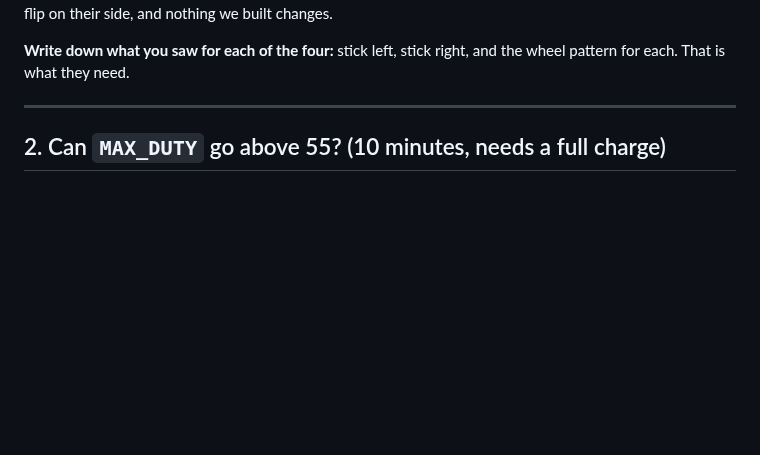
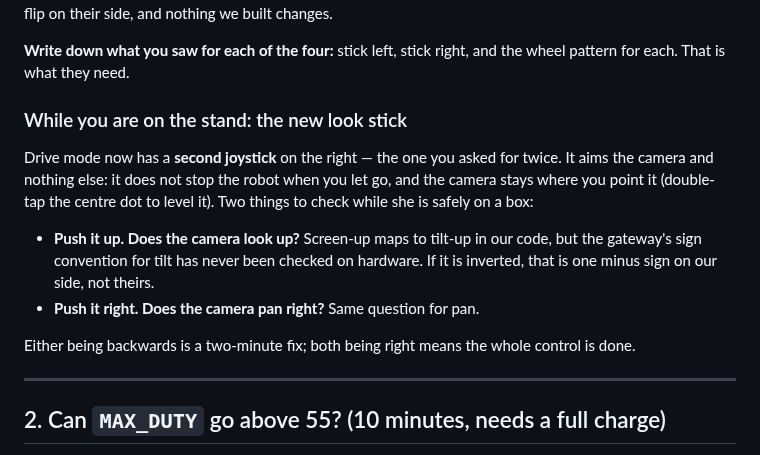
Before and after one commit to chris-suryo/kona-tracker, a Markdown page: docs/robot-measurements.md, the part around the change. GitHub-like rendering; blank space fills up the shorter version.

Commit message:
Add the look stick's two sign checks to the measurement card
Chris is already putting the robot on a box for the strafe test, and the new
pan/tilt stick has exactly the same unverified-sign question -- screen-up
maps to tilt-up in our code and nobody has watched a servo confirm it. Two
minutes while the wheels are already off the ground, against a separate trip
later.

Co-Authored-By: Claude Opus 5 <noreply@anthropic.com>
Claude-Session: https://claude.ai/code/session_01KgmQrVuaAGmKyaioEr7d7t

```diff
--- a/docs/robot-measurements.md
+++ b/docs/robot-measurements.md
@@ -51,6 +51,21 @@ also a one-line sign flip on their side, and nothing we built changes.
 
 **Write down what you saw for each of the four:** stick left, stick right,
 and the wheel pattern for each. That is what they need.
+
+### While you are on the stand: the new look stick
+
+Drive mode now has a **second joystick** on the right — the one you asked for
+twice. It aims the camera and nothing else: it does not stop the robot when
+you let go, and the camera stays where you point it (double-tap the centre dot
+to level it). Two things to check while she is safely on a box:
+
+- **Push it up. Does the camera look up?** Screen-up maps to tilt-up in our
+  code, but the gateway's sign convention for tilt has never been checked on
+  hardware. If it is inverted, that is one minus sign on our side, not theirs.
+- **Push it right. Does the camera pan right?** Same question for pan.
+
+Either being backwards is a two-minute fix; both being right means the whole
+control is done.
 
 ---
 
```
